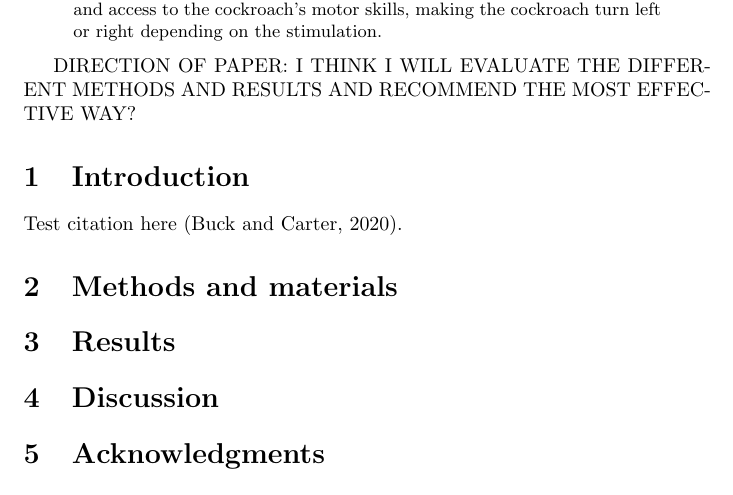
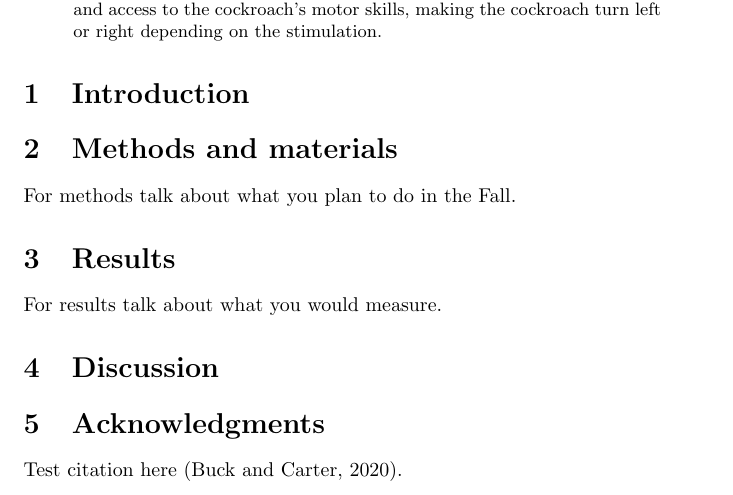
Before and after one commit to devangel77b/ew496-sp2020-pak, a LaTeX paper (main.tex): part of the page, cut so that both start at the same text. Compiled offline with pdfLaTeX.

Commit message:
edits by pakalexis

```diff
--- a/main.tex
+++ b/main.tex
@@ -37,16 +37,21 @@
 Some organisms rely on their antennae to determine the position or texture of objects around them and, more importantly, how to maneuver around them. Cockroaches have tiny, hair-like sensors on their antennae that are connected to neurons that communicate messages to the brain. These messages are sent down their neural pathways in electrical activity called ``spikes''. This paper analyzes existing studies and determines how one could create a neural interface with a cockroach by stimulating spikes in its antennae. The product of this neural interface is understanding of and access to the cockroach's motor skills, making the cockroach turn left or right depending on the stimulation.
 \end{abstract}
 
-DIRECTION OF PAPER: I THINK I WILL EVALUATE THE DIFFERENT METHODS AND RESULTS AND RECOMMEND THE MOST EFFECTIVE WAY?
+
 
 
 \section{Introduction}
-Test citation here \citep{buck2020go}.
 
 \section{Methods and materials}
+For methods talk about what you plan to do in the Fall.
+
 \section{Results}
+For results talk about what you would measure.
+
 \section{Discussion}
+
 \section{Acknowledgments}
+Test citation here \citep{buck2020go}.
 
 % References
 \bibliography{pak.bib}
```
